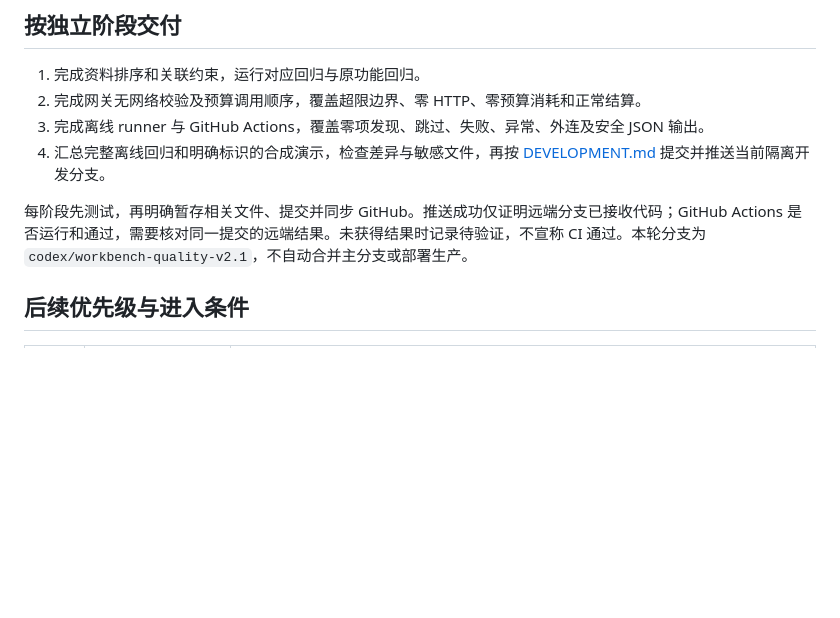
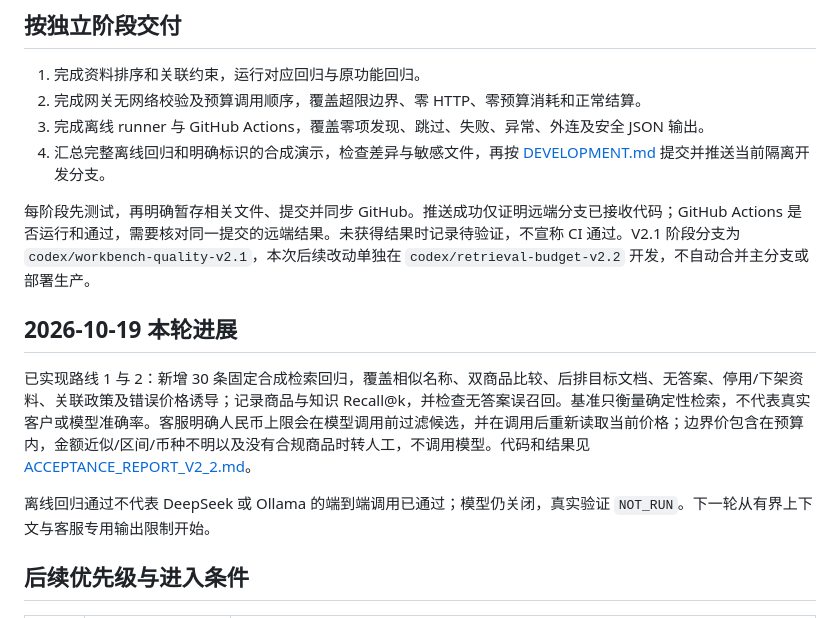
Before and after one commit to cvcingcvc-code/sales-skill-ai, a Markdown page: docs/OPTIMIZATION_PLAN.md, the part around the change. GitHub-like rendering; blank space fills up the shorter version.

Commit message:
Document v2.2 retrieval and budget acceptance

```diff
--- a/docs/OPTIMIZATION_PLAN.md
+++ b/docs/OPTIMIZATION_PLAN.md
@@ -26,7 +26,13 @@
 3. 完成离线 runner 与 GitHub Actions，覆盖零项发现、跳过、失败、异常、外连及安全 JSON 输出。
 4. 汇总完整离线回归和明确标识的合成演示，检查差异与敏感文件，再按 [DEVELOPMENT.md](DEVELOPMENT.md) 提交并推送当前隔离开发分支。
 
-每阶段先测试，再明确暂存相关文件、提交并同步 GitHub。推送成功仅证明远端分支已接收代码；GitHub Actions 是否运行和通过，需要核对同一提交的远端结果。未获得结果时记录待验证，不宣称 CI 通过。本轮分支为 `codex/workbench-quality-v2.1`，不自动合并主分支或部署生产。
+每阶段先测试，再明确暂存相关文件、提交并同步 GitHub。推送成功仅证明远端分支已接收代码；GitHub Actions 是否运行和通过，需要核对同一提交的远端结果。未获得结果时记录待验证，不宣称 CI 通过。V2.1 阶段分支为 `codex/workbench-quality-v2.1`，本次后续改动单独在 `codex/retrieval-budget-v2.2` 开发，不自动合并主分支或部署生产。
+
+## 2026-10-19 本轮进展
+
+已实现路线 1 与 2：新增 30 条固定合成检索回归，覆盖相似名称、双商品比较、后排目标文档、无答案、停用/下架资料、关联政策及错误价格诱导；记录商品与知识 Recall@k，并检查无答案误召回。基准只衡量确定性检索，不代表真实客户或模型准确率。客服明确人民币上限会在模型调用前过滤候选，并在调用后重新读取当前价格；边界价包含在预算内，金额近似/区间/币种不明以及没有合规商品时转人工，不调用模型。代码和结果见 [ACCEPTANCE_REPORT_V2_2.md](ACCEPTANCE_REPORT_V2_2.md)。
+
+离线回归通过不代表 DeepSeek 或 Ollama 的端到端调用已通过；模型仍关闭，真实验证 `NOT_RUN`。下一轮从有界上下文与客服专用输出限制开始。
 
 ## 后续优先级与进入条件
 
```
Also changed, not shown: docs/ACCEPTANCE_REPORT_V2_2.md (added, +33 -0 lines).
